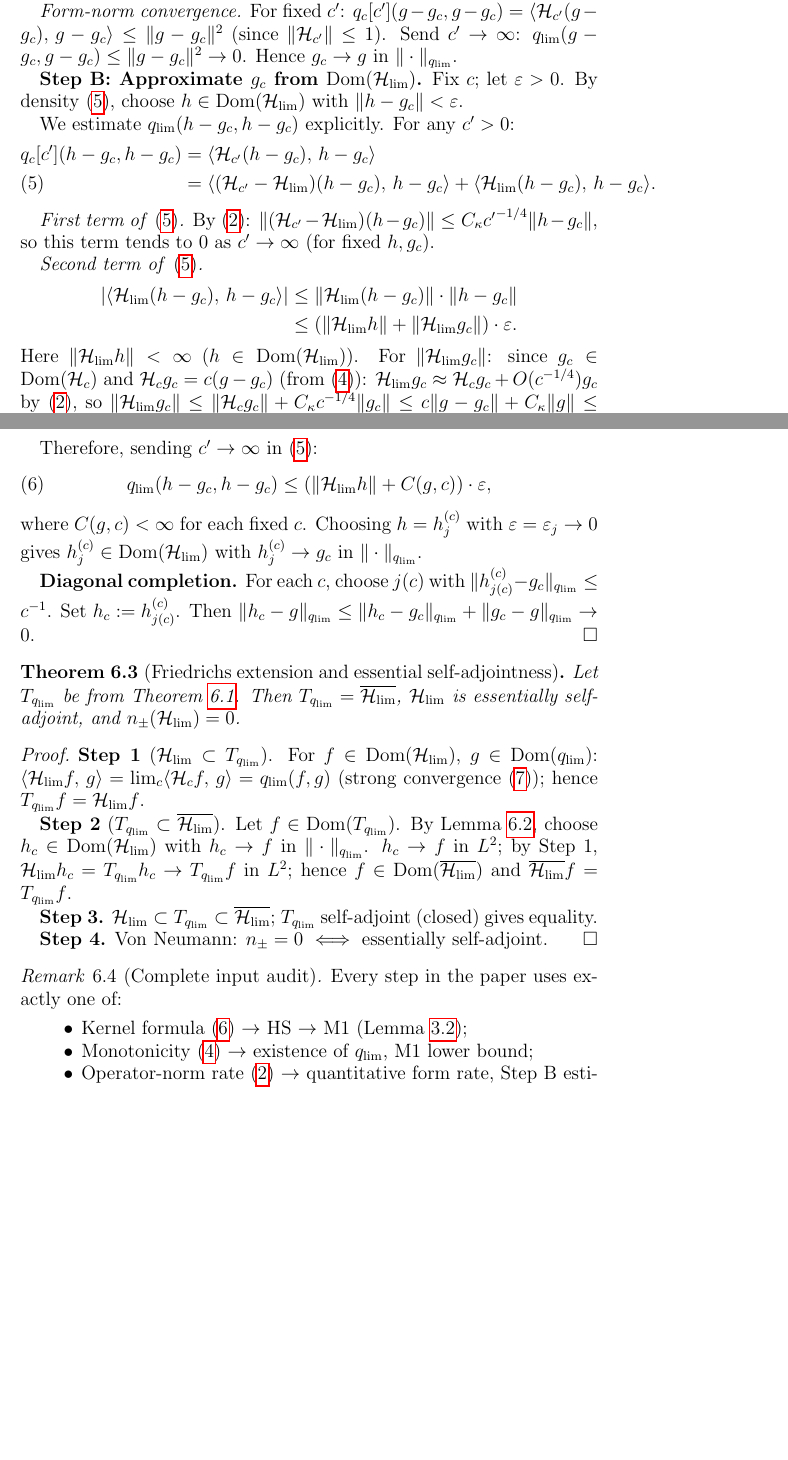
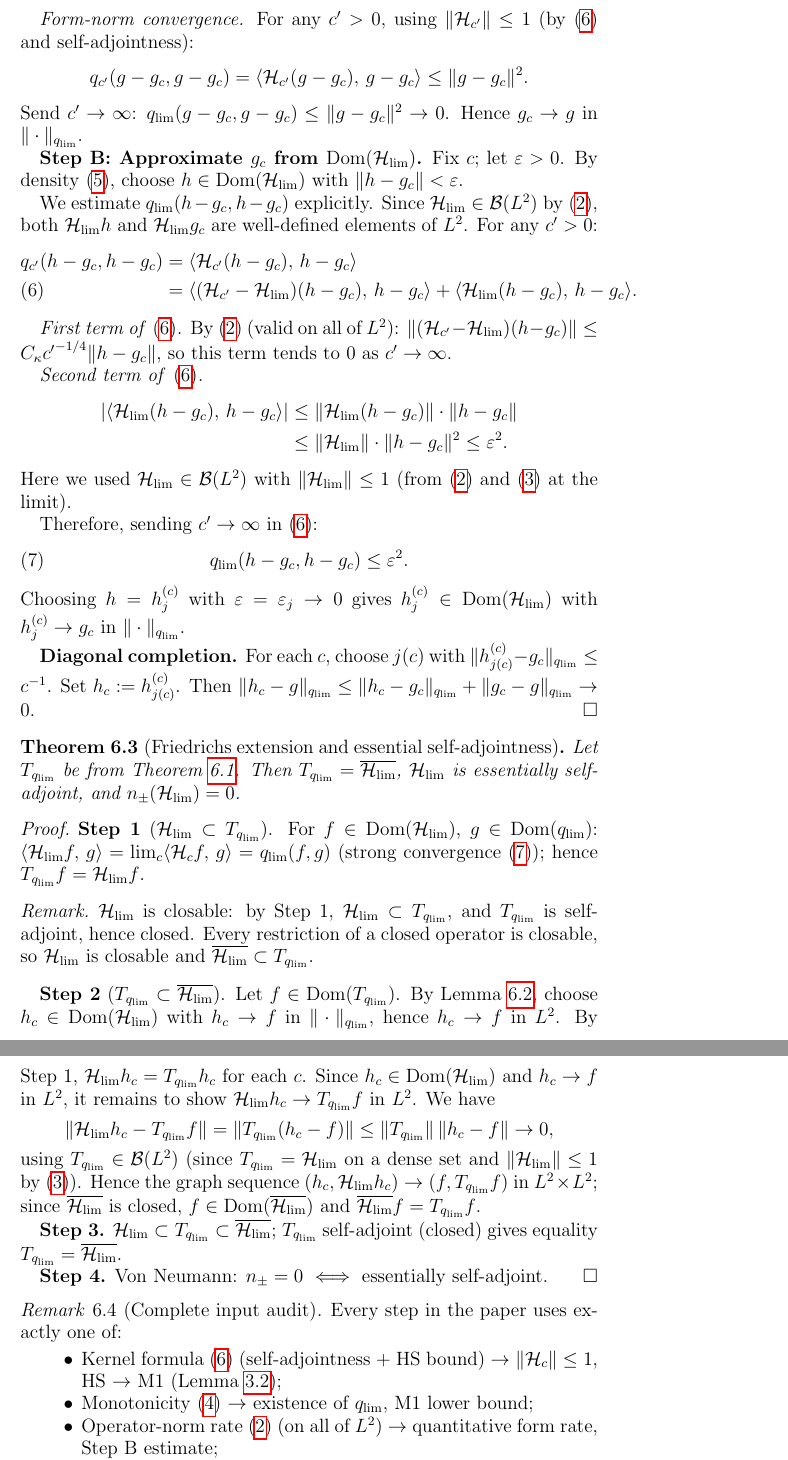
Before and after one commit to Waschtl904/prolate-primes-paper, a LaTeX paper (paper10_DRAFT.tex): two parts of pages 4 and 5 of 6 before the commit and two parts of pages 5 and 6 of 7 after it, joined at a grey line, cut so that both start at the same text, the shorter picture padded with empty space. Compiled offline with pdfLaTeX.

Commit message:
v6: patch five logical gaps identified in review (self-adjointness of Hc, resolvent algebra, H_lim boundedness clarification, closability, Step-2 convergence)

```diff
--- a/paper10_DRAFT.tex
+++ b/paper10_DRAFT.tex
@@ -447,4 +491,2 @@ exists and has norm $\le 1$.
 
 \textit{$L^2$-convergence.}
-$g-g_c=c^{-1}\Hc g_c$;
-$\|g-g_c\|\le c^{-1}\|g_c\|
@@ -451,11 +496,13 @@ $\|g-g_c\|\le c^{-1}\|g_c\|
 \le c^{-1}\|g\|\to 0$.
 
 \textit{Form-norm convergence.}
-For fixed $c'$:
-$\qc[c'](g-g_c,g-g_c)
-=\ip{\mathcal{H}_{c'}(g-g_c)}{g-g_c}
-\le\|g-g_c\|^2$
-(since $\|\mathcal{H}_{c'}\|\le 1$).
+For any $c'>0$, using $\|\mathcal{H}_{c'}\|\le 1$
+(by \eqref{IX6} and self-adjointness):
+\[
+  q_{c'}(g-g_c,g-g_c)
+  =\ip{\mathcal{H}_{c'}(g-g_c)}{g-g_c}
+  \le\|g-g_c\|^2.
+\]
 Send $c'\to\infty$:
 $\qlim(g-g_c,g-g_c)\le\|g-g_c\|^2
 \to 0$.
@@ -470,9 +517,13 @@ $\|h-g_c\|<\varepsilon$.
 
 We estimate $\qlim(h-g_c,h-g_c)$
 explicitly.
+Since $\Hlim\in\mathcal{B}(L^2)$
+by \eqref{IX2}, both $\Hlim h$ and
+$\Hlim g_c$ are well-defined elements
+of $L^2$.
 For any $c'>0$:
 \begin{align}
-  \qc[c'](h-g_c,h-g_c)
+  q_{c'}(h-g_c,h-g_c)
   &=\ip{\mathcal{H}_{c'}(h-g_c)}{h-g_c}
   \notag\\
   &=\ip{(\mathcal{H}_{c'}-\Hlim)(h-g_c)}
@@ -482,46 +533,31 @@ For any $c'>0$:
 \end{align}
 
 \textit{First term of \eqref{eq:split-step-B}.}
-By \eqref{IX2}:
+By \eqref{IX2} (valid on all of $L^2$):
 $\|(\mathcal{H}_{c'}-\Hlim)(h-g_c)\|
 \le C_\kappa{c'}^{-1/4}\|h-g_c\|$,
 so this term tends to $0$ as
-$c'\to\infty$ (for fixed $h,g_c$).
+$c'\to\infty$.
 
 \textit{Second term of
   \eqref{eq:split-step-B}.}
 \begin{align*}
   |\ip{\Hlim(h-g_c)}{h-g_c}|
   &\le\|\Hlim(h-g_c)\|\cdot\|h-g_c\|\\
-  &\le(\|\Hlim h\|+\|\Hlim g_c\|)
-    \cdot\varepsilon.
+  &\le\|\Hlim\|\cdot\|h-g_c\|^2
+  \le\varepsilon^2.
 \end{align*}
-Here $\|\Hlim h\|<\infty$
-($h\in\Dom(\Hlim)$).
-For $\|\Hlim g_c\|$:
-since $g_c\in\Dom(\Hc)$ and
-$\Hc g_c=c(g-g_c)$
-(from \eqref{eq:gc}):
-$\Hlim g_c
-\approx\Hc g_c+O(c^{-1/4})g_c$
-by \eqref{IX2},
-so
-$\|\Hlim g_c\|
-\le\|\Hc g_c\|
-+C_\kappa c^{-1/4}\|g_c\|
-\le c\|g-g_c\|+C_\kappa\|g\|
-\le\|g\|+C_\kappa\|g\|
-<\infty$.
+Here we used $\Hlim\in\mathcal{B}(L^2)$
+with $\|\Hlim\|\le 1$ (from \eqref{IX2}
+and \eqref{IX3} at the limit).
 
 Therefore, sending $c'\to\infty$
 in \eqref{eq:split-step-B}:
 \begin{equation}
   \label{eq:form-step-B}
   \qlim(h-g_c,h-g_c)
-  \le(\|\Hlim h\|+C(g,c))\cdot\varepsilon,
+  \le\varepsilon^2.
 \end{equation}
-where $C(g,c)<\infty$ for each
-fixed $c$.
 Choosing $h=h_j^{(c)}$ with
 $\varepsilon=\varepsilon_j\to 0$
 gives $h_j^{(c)}\in\Dom(\Hlim)$
@@ -559,24 +595,51 @@ $\ip{\Hlim f}{g}
 (strong convergence \eqref{IX7});
 hence $T_{\qlim}f=\Hlim f$.
 
+\begin{remark*}
+$\Hlim$ is closable:
+by Step~1, $\Hlim\subset T_{\qlim}$,
+and $T_{\qlim}$ is self-adjoint,
+hence closed.
+Every restriction of a closed operator
+is closable, so $\Hlim$ is closable
+and $\overline{\Hlim}\subset T_{\qlim}$.
+\end{remark*}
+
 \textbf{Step~2}
 ($T_{\qlim}\subset\overline{\Hlim}$).
 Let $f\in\Dom(T_{\qlim})$.
 By Lemma~\ref{lem:core},
 choose $h_c\in\Dom(\Hlim)$
-with $h_c\to f$ in $\|\cdot\|_{\qlim}$.
-$h_c\to f$ in $L^2$;
-by Step~1,
-$\Hlim h_c=T_{\qlim}h_c
-\to T_{\qlim}f$ in $L^2$;
-hence $f\in\Dom(\overline{\Hlim})$
-and $\overline{\Hlim}f=T_{\qlim}f$.
+with $h_c\to f$ in $\|\cdot\|_{\qlim}$,
+hence $h_c\to f$ in $L^2$.
+By Step~1, $\Hlim h_c = T_{\qlim}h_c$
+for each $c$.
+Since $h_c\in\Dom(\Hlim)$ and
+$h_c\to f$ in $L^2$, it remains to show
+$\Hlim h_c \to T_{\qlim}f$ in $L^2$.
+We have
+\[
+  \|\Hlim h_c - T_{\qlim}f\|
+  = \|T_{\qlim}(h_c - f)\|
+  \le \|T_{\qlim}\|\,\|h_c - f\|
+  \to 0,
+\]
+using $T_{\qlim}\in\mathcal{B}(L^2)$
+(since $T_{\qlim}=\Hlim$ on a dense
+set and $\|\Hlim\|\le 1$ by \eqref{IX3}).
+Hence the graph sequence
+$(h_c,\Hlim h_c)\to(f,T_{\qlim}f)$
+in $L^2\times L^2$; since
+$\overline{\Hlim}$ is closed,
+$f\in\Dom(\overline{\Hlim})$ and
+$\overline{\Hlim}f=T_{\qlim}f$.
 
 \textbf{Step~3.}
 $\Hlim\subset T_{\qlim}
 \subset\overline{\Hlim}$;
 $T_{\qlim}$ self-adjoint (closed)
-gives equality.
+gives equality
+$T_{\qlim}=\overline{\Hlim}$.
 
 \textbf{Step~4.}
 Von Neumann: $n_\pm=0$
@@ -589,12 +652,14 @@ Every step in the paper uses
 exactly one of:
 \begin{itemize}
 \item Kernel formula \eqref{IX6}
-      $\to$ HS $\to$ M1
+      (self-adjointness + HS bound)
+      $\to$ $\|\Hc\|\le 1$, HS $\to$ M1
       (Lemma~\ref{lem:hs});
 \item Monotonicity \eqref{IX4}
       $\to$ existence of $\qlim$,
       M1 lower bound;
 \item Operator-norm rate \eqref{IX2}
+      (on all of $L^2$)
       $\to$ quantitative form rate,
       Step~B estimate;
 \item Strong convergence \eqref{IX7}
```
Also changed, not shown: paper10_DRAFT.tex (85 more changed lines).
